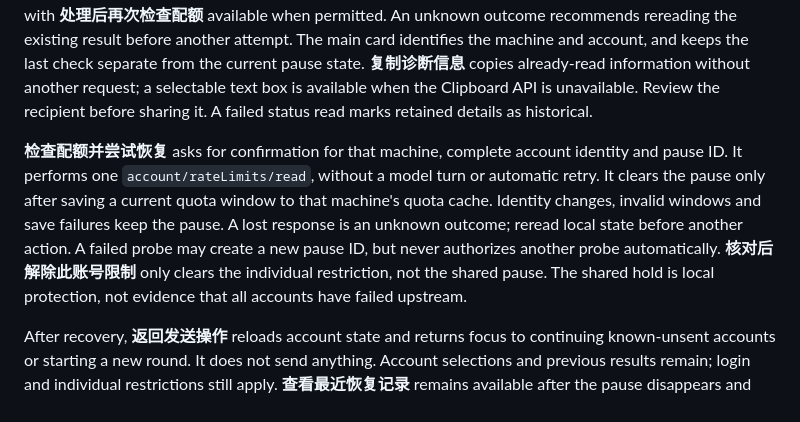
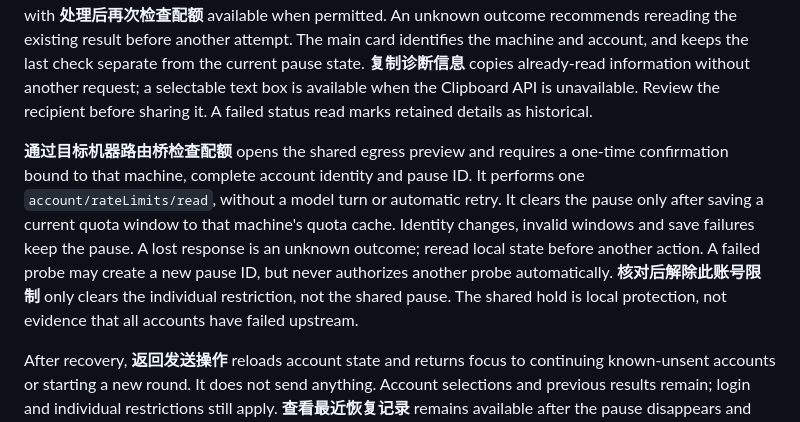
Before and after one commit to lindong28/agent-monitor, a Markdown page: docs/operations/services.md, the part around the change. Rendered like a GitHub page.

Commit message:
docs(quota): align recovery instructions with egress confirmation

```diff
--- a/docs/operations/services.md
+++ b/docs/operations/services.md
@@ -28,7 +28,7 @@ The account panel automatically opens a recovery card beside disabled send contr
 
 The recovery card distinguishes an available check, a failed check, an active operation, an already-used check, unreadable pause state, incomplete identity and an upstream authentication response that is not yet explained. The latter keeps **通过目标机器路由桥检查配额** as the one safe check and says when the page cannot repair the target machine account or deployment. Failed checks recommend **查看排查步骤** first, with **处理后再次检查配额** available when permitted. An unknown outcome recommends rereading the existing result before another attempt. The main card identifies the machine and account, and keeps the last check separate from the current pause state. **复制诊断信息** copies already-read information without another request; a selectable text box is available when the Clipboard API is unavailable. Review the recipient before sharing it. A failed status read marks retained details as historical.
 
-**检查配额并尝试恢复** asks for confirmation for that machine, complete account identity and pause ID. It performs one `account/rateLimits/read`, without a model turn or automatic retry. It clears the pause only after saving a current quota window to that machine's quota cache. Identity changes, invalid windows and save failures keep the pause. A lost response is an unknown outcome; reread local state before another action. A failed probe may create a new pause ID, but never authorizes another probe automatically. **核对后解除此账号限制** only clears the individual restriction, not the shared pause. The shared hold is local protection, not evidence that all accounts have failed upstream.
+**通过目标机器路由桥检查配额** opens the shared egress preview and requires a one-time confirmation bound to that machine, complete account identity and pause ID. It performs one `account/rateLimits/read`, without a model turn or automatic retry. It clears the pause only after saving a current quota window to that machine's quota cache. Identity changes, invalid windows and save failures keep the pause. A lost response is an unknown outcome; reread local state before another action. A failed probe may create a new pause ID, but never authorizes another probe automatically. **核对后解除此账号限制** only clears the individual restriction, not the shared pause. The shared hold is local protection, not evidence that all accounts have failed upstream.
 
 After recovery, **返回发送操作** reloads account state and returns focus to continuing known-unsent accounts or starting a new round. It does not send anything. Account selections and previous results remain; login and individual restrictions still apply. **查看最近恢复记录** remains available after the pause disappears and after reload. A recovery card for another machine does not offer continuation of the local account batch. **首次启用、连接与授权帮助** contains the optional sending-egress preview; its result does not establish the quota-recovery egress.
 
```
